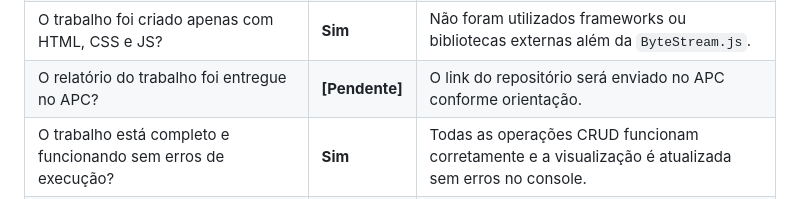
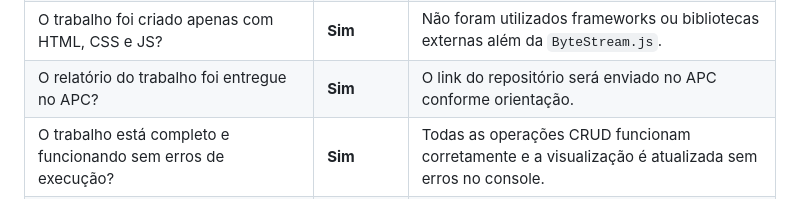
Before and after one commit to Mabms1974/TP4-Visualizacao-AEDSIII, a Markdown page: README.md, the part around the change. Drawn GitHub-style.

Commit message:
Update report status to 'Delivered' in README

```diff
--- a/README.md
+++ b/README.md
@@ -153,7 +153,7 @@ No geral, a ferramenta foi considerada útil e eficaz para o aprendizado, cumpri
 | A página web com a visualização interativa do CRUD de produtos foi criada? | **Sim** | O arquivo `index.html` contém todos os formulários e a visualização dos bytes, integrados e funcionais. |
 | Há um vídeo de até 3 minutos demonstrando o uso da visualização? | **Sim** | O vídeo será gravado e o link será inserido antes da entrega. |
 | O trabalho foi criado apenas com HTML, CSS e JS? | **Sim** | Não foram utilizados frameworks ou bibliotecas externas além da `ByteStream.js`. |
-| O relatório do trabalho foi entregue no APC? | **[Pendente]** | O link do repositório será enviado no APC conforme orientação. |
+| O relatório do trabalho foi entregue no APC? | **Sim** | O link do repositório será enviado no APC conforme orientação. |
 | O trabalho está completo e funcionando sem erros de execução? | **Sim** | Todas as operações CRUD funcionam corretamente e a visualização é atualizada sem erros no console. |
 | O trabalho é original e não a cópia de um trabalho de outro grupo? | **Sim** | O código foi desenvolvido integralmente pelo grupo, com base na biblioteca fornecida pelo professor. |
 
```
